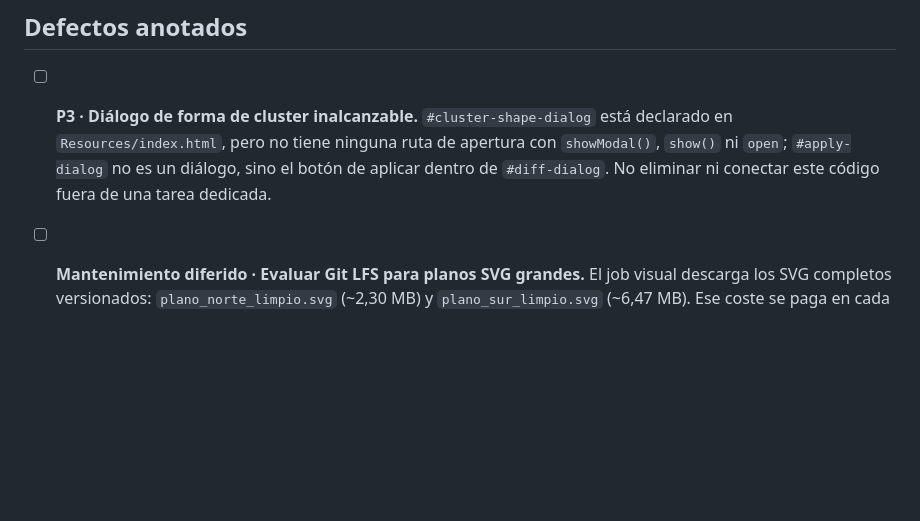
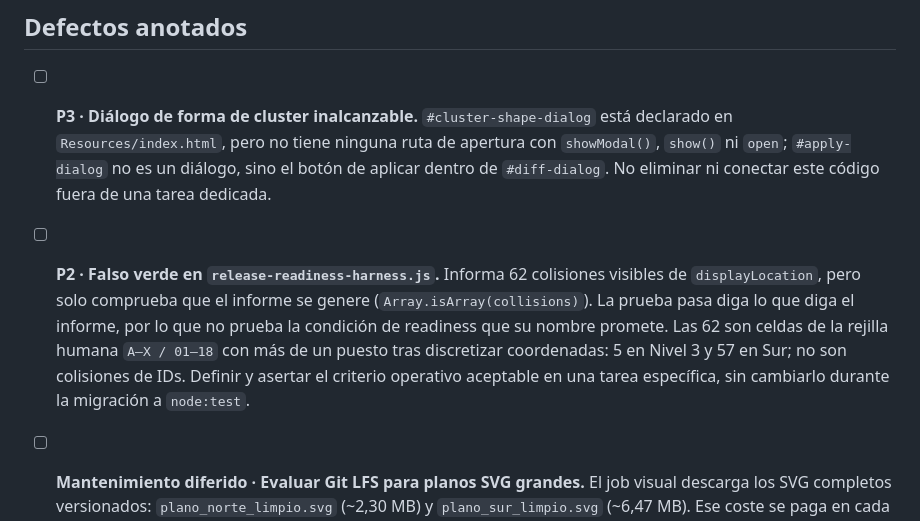
Before and after one commit to ManuSerrano-ops/spatial, a Markdown page: tasks/todo.md, the part around the change. Rendered like a GitHub page; blank space fills up the shorter version.

Commit message:
Record release readiness false green

```diff
--- a/tasks/todo.md
+++ b/tasks/todo.md
@@ -26,6 +26,7 @@
 ## Defectos anotados
 
 - [ ] **P3 · Diálogo de forma de cluster inalcanzable.** `#cluster-shape-dialog` está declarado en `Resources/index.html`, pero no tiene ninguna ruta de apertura con `showModal()`, `show()` ni `open`; `#apply-dialog` no es un diálogo, sino el botón de aplicar dentro de `#diff-dialog`. No eliminar ni conectar este código fuera de una tarea dedicada.
+- [ ] **P2 · Falso verde en `release-readiness-harness.js`.** Informa 62 colisiones visibles de `displayLocation`, pero solo comprueba que el informe se genere (`Array.isArray(collisions)`). La prueba pasa diga lo que diga el informe, por lo que no prueba la condición de readiness que su nombre promete. Las 62 son celdas de la rejilla humana `A–X / 01–18` con más de un puesto tras discretizar coordenadas: 5 en Nivel 3 y 57 en Sur; no son colisiones de IDs. Definir y asertar el criterio operativo aceptable en una tarea específica, sin cambiarlo durante la migración a `node:test`.
 - [ ] **Mantenimiento diferido · Evaluar Git LFS para planos SVG grandes.** El job visual descarga los SVG completos versionados: `plano_norte_limpio.svg` (~2,30 MB) y `plano_sur_limpio.svg` (~6,47 MB). Ese coste se paga en cada ejecución del job visual, además del clon inicial. No migrar sin comprobar la compatibilidad de GitHub Actions, la publicación y la extracción de recursos embebidos.
 - [ ] **Mantenimiento diferido · Definir finales de línea con `.gitattributes`.** El repositorio no incluye `.gitattributes`; en Windows Git avisa que varios arneses LF se convertirán a CRLF según la configuración local. Definir la política al tocar la higiene del repositorio para evitar diffs espurios entre clones, sin renormalizar ficheros como cambio aislado.
 - [ ] **P2 · `bulk-dialog` no limita estructuralmente la lista de exclusiones.** `#bulk-exclusions` solo declara margen, sangría y color en `Resources/app.css`; a diferencia de `.diff-list` y `.activity-list`, no tiene `max-height` ni `overflow`. La medición a 900×460 en alto contraste verificó que el flujo actual agrupa exclusiones por motivo: 5 y 100 puestos ocupados generan una sola fila («N: Puesto ocupado.»), un diálogo de 650×235 px y acciones dentro del viewport. Por ello no existe un umbral actual por cantidad de exclusiones. Mantener la tarea preventiva: si aumentan las categorías de motivo, la lista puede crecer sin límite y ocultar Cancelar/Aplicar; añadir región desplazable en una tarea independiente posterior al bloque 4.
```
